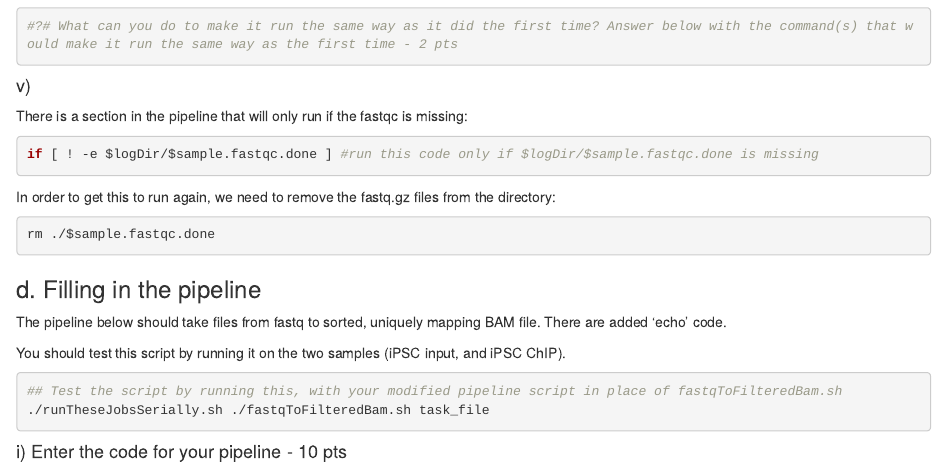
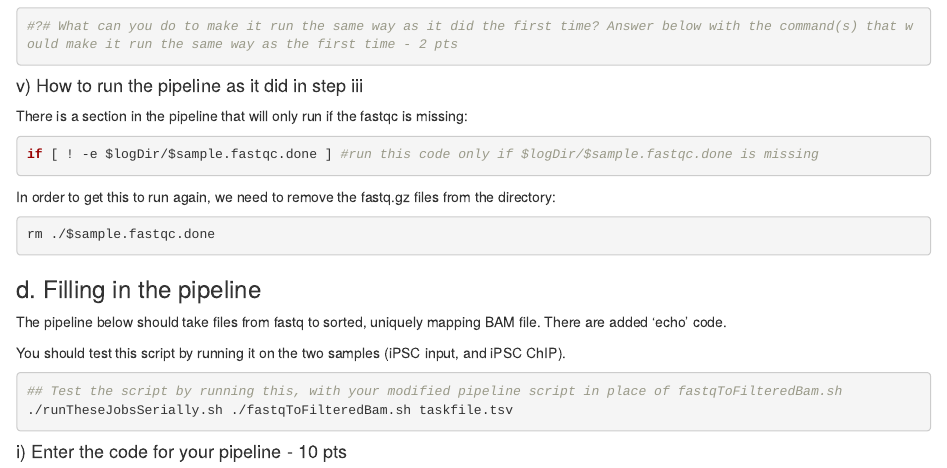
Before and after one commit to cbarcl01/CB_BMEG591E-repository, an R Markdown document (Assignment_2/Assignment_2.Rmd): the page in a window 1100 px wide, from 4640 px down. Rendered offline with R 4.5, knitr and Pandoc, with nearby package versions.

Commit message:
Assignment 2 amended heading

````diff
--- a/Assignment_2/Assignment_2.Rmd
+++ b/Assignment_2/Assignment_2.Rmd
@@ -288,7 +288,7 @@ Running the pipeline a second time results in no changes as the pipeline checks
 #?# What can you do to make it run the same way as it did the first time? Answer below with the command(s) that would make it run the same way as the first time - 2 pts
 ```
 
-#### v)
+#### v) How to run the pipeline as it did in step iii
 
 There is a section in the pipeline that will only run if the fastqc is missing:
 
@@ -311,7 +311,7 @@ You should test this script by running it on the two samples (iPSC input, and iP
 
 ```{bash, eval=FALSE}
 ## Test the script by running this, with your modified pipeline script in place of fastqToFilteredBam.sh
-./runTheseJobsSerially.sh ./fastqToFilteredBam.sh task_file
+./runTheseJobsSerially.sh ./fastqToFilteredBam.sh taskfile.tsv
 ```
 
 #### i) Enter the code for your pipeline - 10 pts
````
